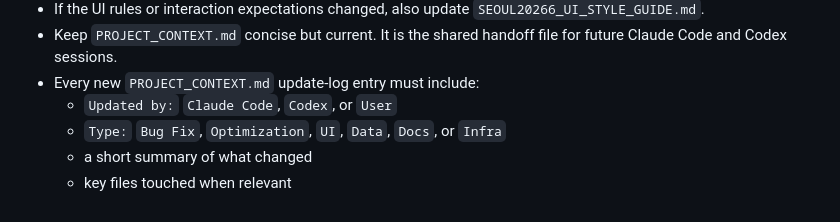
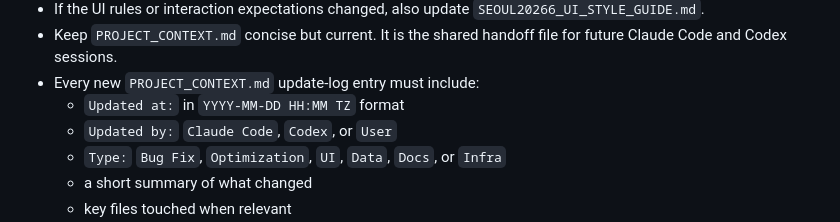
Before and after one commit to Sherlock5140/seoul20266, a Markdown page: AGENTS.md, the part around the change. Drawn GitHub-style.

```diff
--- a/AGENTS.md
+++ b/AGENTS.md
@@ -22,6 +22,7 @@ Working rules:
 - If the UI rules or interaction expectations changed, also update `SEOUL20266_UI_STYLE_GUIDE.md`.
 - Keep `PROJECT_CONTEXT.md` concise but current. It is the shared handoff file for future Claude Code and Codex sessions.
 - Every new `PROJECT_CONTEXT.md` update-log entry must include:
+  - `Updated at:` in `YYYY-MM-DD HH:MM TZ` format
   - `Updated by:` `Claude Code`, `Codex`, or `User`
   - `Type:` `Bug Fix`, `Optimization`, `UI`, `Data`, `Docs`, or `Infra`
   - a short summary of what changed
```
Also changed, not shown: PROJECT_CONTEXT.md (+7 -2 lines).
